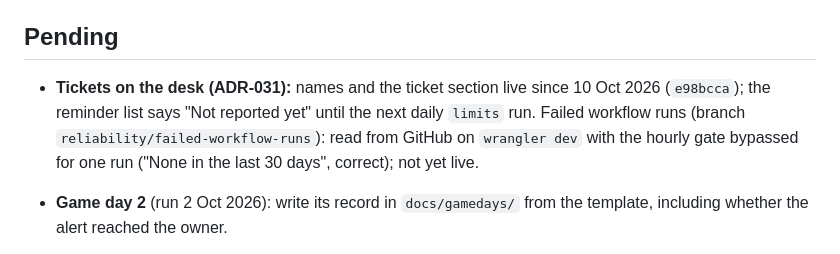
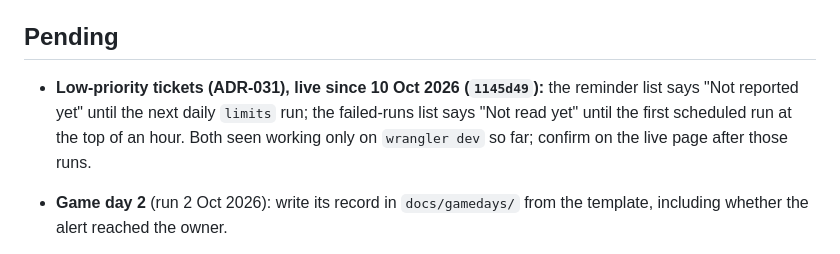
Before and after one commit to vikiscoding/vikrant-personal-website, a Markdown page: docs/STATUS.md, the part around the change. Drawn GitHub-style.

Commit message:
Status: low-priority tickets and failed runs are live
Records what is still to be seen on the live page after the first runs.

```diff
--- a/docs/STATUS.md
+++ b/docs/STATUS.md
@@ -34,7 +34,7 @@ Last updated: 10 Oct 2026. The site is feature-complete (see the note *This site
 
 ## Pending
 
-- **Tickets on the desk (ADR-031):** names and the ticket section live since 10 Oct 2026 (`e98bcca`); the reminder list says "Not reported yet" until the next daily `limits` run. Failed workflow runs (branch `reliability/failed-workflow-runs`): read from GitHub on `wrangler dev` with the hourly gate bypassed for one run ("None in the last 30 days", correct); not yet live.
+- **Low-priority tickets (ADR-031), live since 10 Oct 2026 (`1145d49`):** the reminder list says "Not reported yet" until the next daily `limits` run; the failed-runs list says "Not read yet" until the first scheduled run at the top of an hour. Both seen working only on `wrangler dev` so far; confirm on the live page after those runs.
 
 - **Game day 2** (run 2 Oct 2026): write its record in `docs/gamedays/` from the template, including whether the alert reached the owner.
 - **Error budget policy:** drafted in `docs/slo.md`; every threshold is `TODO` for the owner. Not adopted, and no page says the site follows it.
```
